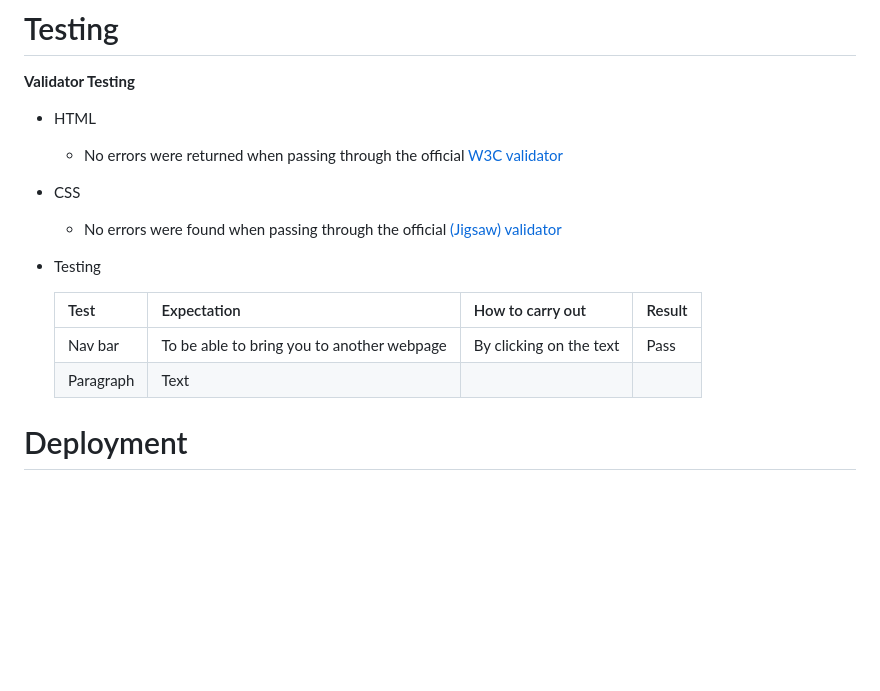
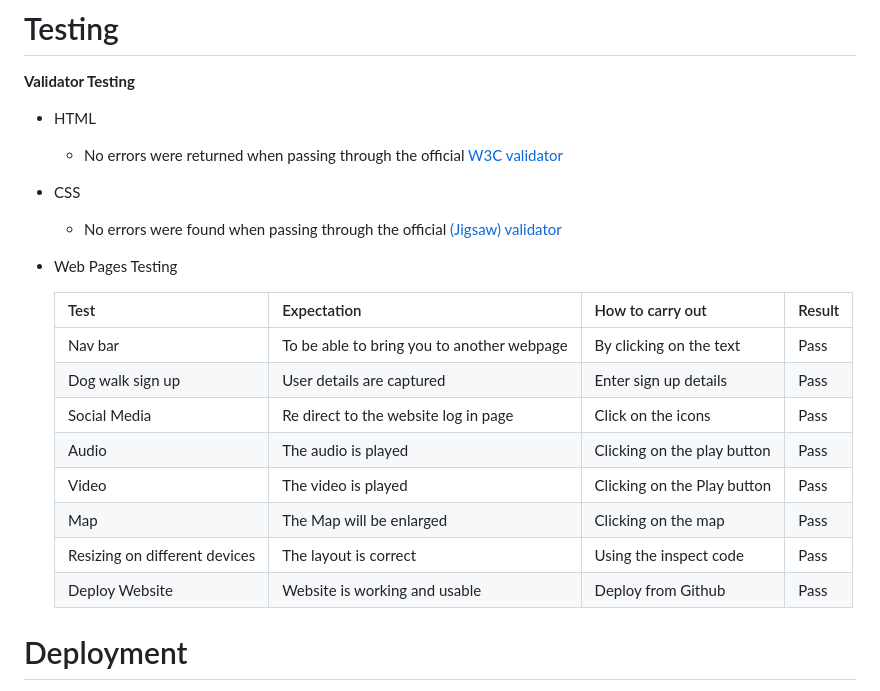
Before and after one commit to JoschanUK/love-dogs, a Markdown page: README.md, the part around the change. GitHub-like rendering; blank space fills up the shorter version.

```diff
--- a/README.md
+++ b/README.md
@@ -86,12 +86,18 @@ From this page, users can navigate back to Home or proceed to view the gallery p
   - No errors were returned when passing through the official [W3C validator](https://validator.w3.org)
 - CSS
   - No errors were found when passing through the official [(Jigsaw) validator](https://jigsaw.w3.org/css-validator/)
-- Testing
+- Web Pages Testing
 
     | Test | Expectation | How to carry out | Result |
     | ---  | --- | ---| ---|
     | Nav bar | To be able to bring you to another webpage | By clicking on the text|Pass|
-    | Paragraph | Text |
+    | Dog walk sign up | User details are captured | Enter sign up details | Pass|
+    | Social Media | Re direct to the website log in page | Click on the icons | Pass|
+    | Audio| The audio is played | Clicking on the play button | Pass|
+    | Video | The video is played| Clicking on the Play button| Pass|
+    | Map | The Map will be enlarged | Clicking on the map | Pass|
+    | Resizing on different devices | The layout is correct | Using the inspect code | Pass|
+    | Deploy Website | Website is working and usable | Deploy from Github| Pass|
 
 # Deployment
 
```
